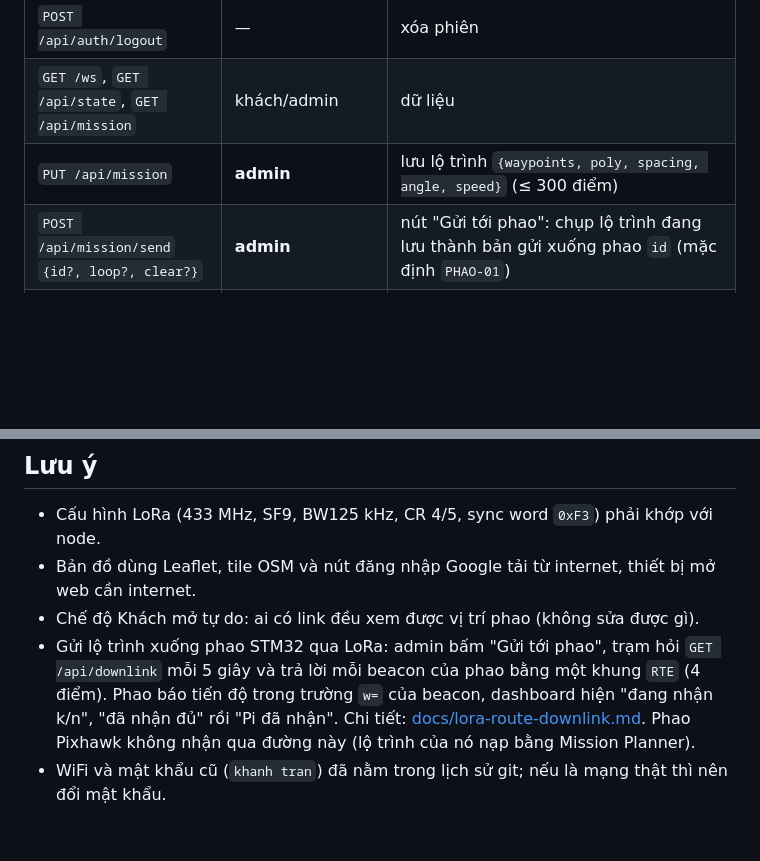
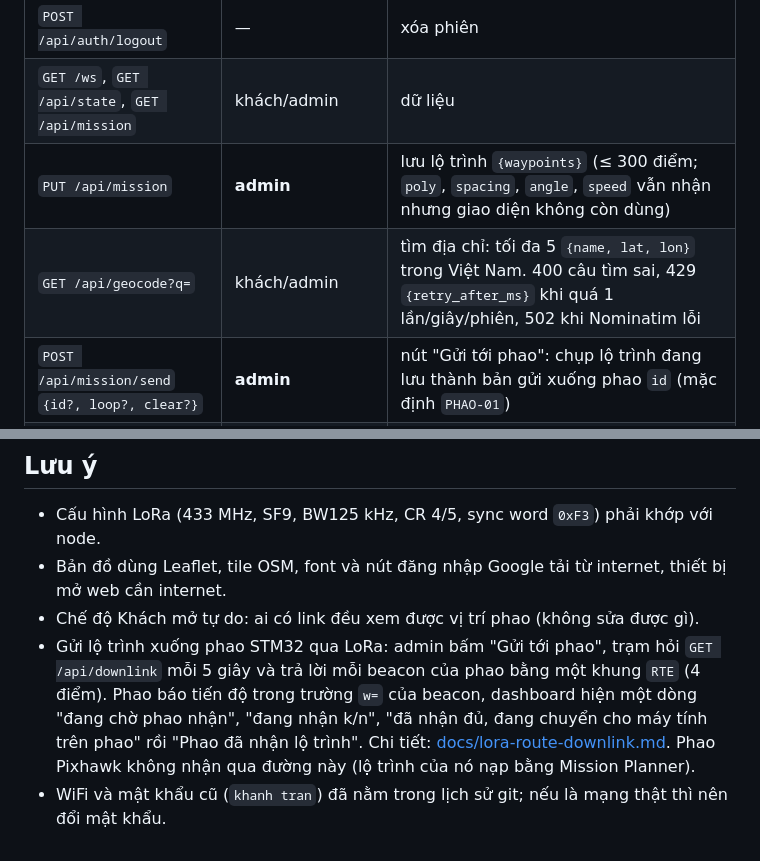
Before and after one commit to vophucthinh2006/VEDC2026-Edge-AI-Autonomous-Rescue-Buoy-System, a Markdown page: esp32-lora-station/README.md, 2 parts joined by grey strips. GitHub-like rendering; blank space fills up the shorter version.

```diff
--- a/esp32-lora-station/README.md
+++ b/esp32-lora-station/README.md
@@ -65,7 +69,8 @@ esp32-lora-station/
 | `POST /api/auth/guest` | công khai | phiên khách |
 | `POST /api/auth/logout` | — | xóa phiên |
 | `GET /ws`, `GET /api/state`, `GET /api/mission` | khách/admin | dữ liệu |
-| `PUT /api/mission` | **admin** | lưu lộ trình `{waypoints, poly, spacing, angle, speed}` (≤ 300 điểm) |
+| `PUT /api/mission` | **admin** | lưu lộ trình `{waypoints}` (≤ 300 điểm; `poly`, `spacing`, `angle`, `speed` vẫn nhận nhưng giao diện không còn dùng) |
+| `GET /api/geocode?q=` | khách/admin | tìm địa chỉ: tối đa 5 `{name, lat, lon}` trong Việt Nam. 400 câu tìm sai, 429 `{retry_after_ms}` khi quá 1 lần/giây/phiên, 502 khi Nominatim lỗi |
 | `POST /api/mission/send` `{id?, loop?, clear?}` | **admin** | nút "Gửi tới phao": chụp lộ trình đang lưu thành bản gửi xuống phao `id` (mặc định `PHAO-01`) |
 | `GET /api/downlink` | token ESP32 | trạm lấy bản gửi `{rev, id, loop, pts: [[lat, lon]]}` để phát LoRa (`{rev: 0}`: chưa gửi gì). Có lệnh đèn thì thêm `lights: {"<id phao>": mask}` cho mọi phao có lệnh, kể cả khi `rev: 0` |
 | `GET /api/victims` | khách/admin | `{victims: [...], alerts: [...]}`: người phát hiện và cảnh báo (mục "Người phát hiện, cảnh báo, đèn") |
@@ -284,10 +299,10 @@ RST->GPIO9       DIO0->GPIO8
 ## Lưu ý
 
 - Cấu hình LoRa (433 MHz, SF9, BW125 kHz, CR 4/5, sync word `0xF3`) phải khớp với node.
-- Bản đồ dùng Leaflet, tile OSM và nút đăng nhập Google tải từ internet, thiết bị mở web cần internet.
+- Bản đồ dùng Leaflet, tile OSM, font và nút đăng nhập Google tải từ internet, thiết bị mở web cần internet.
 - Chế độ Khách mở tự do: ai có link đều xem được vị trí phao (không sửa được gì).
 - Gửi lộ trình xuống phao STM32 qua LoRa: admin bấm "Gửi tới phao", trạm hỏi `GET /api/downlink` mỗi 5 giây và trả lời
   mỗi beacon của phao bằng một khung `RTE` (4 điểm). Phao báo tiến độ trong trường `w=` của beacon, dashboard hiện
-  "đang nhận k/n", "đã nhận đủ" rồi "Pi đã nhận". Chi tiết: [docs/lora-route-downlink.md](../docs/lora-route-downlink.md).
+  một dòng "đang chờ phao nhận", "đang nhận k/n", "đã nhận đủ, đang chuyển cho máy tính trên phao" rồi "Phao đã nhận lộ trình". Chi tiết: [docs/lora-route-downlink.md](../docs/lora-route-downlink.md).
   Phao Pixhawk không nhận qua đường này (lộ trình của nó nạp bằng Mission Planner).
 - WiFi và mật khẩu cũ (`khanh tran`) đã nằm trong lịch sử git; nếu là mạng thật thì nên đổi mật khẩu.
```
Also changed, not shown: other parts of esp32-lora-station/README.md (+51 -37 lines), docs/stm32-system.md (+11 -9 lines).
